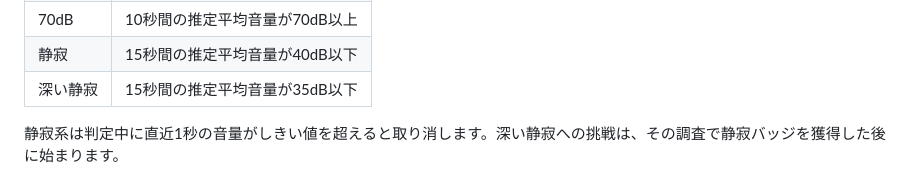
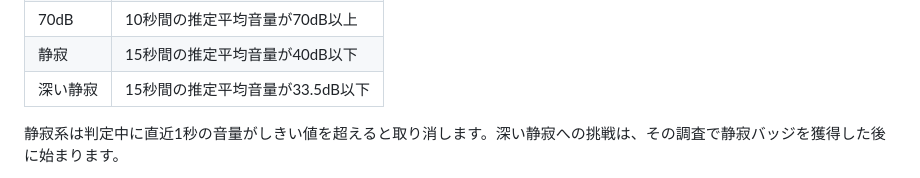
Before and after one commit to jphacks/os_2602, a Markdown page: README.md, the part around the change. Rendered like a GitHub page; folded sections open.

```diff
--- a/README.md
+++ b/README.md
@@ -92,7 +92,7 @@
 | 80dB | 10秒間の推定平均音量が80dB以上 |
 | 70dB | 10秒間の推定平均音量が70dB以上 |
 | 静寂 | 15秒間の推定平均音量が40dB以下 |
-| 深い静寂 | 15秒間の推定平均音量が35dB以下 |
+| 深い静寂 | 15秒間の推定平均音量が33.5dB以下 |
 
 静寂系は判定中に直近1秒の音量がしきい値を超えると取り消します。深い静寂への挑戦は、その調査で静寂バッジを獲得した後に始まります。
 
```
